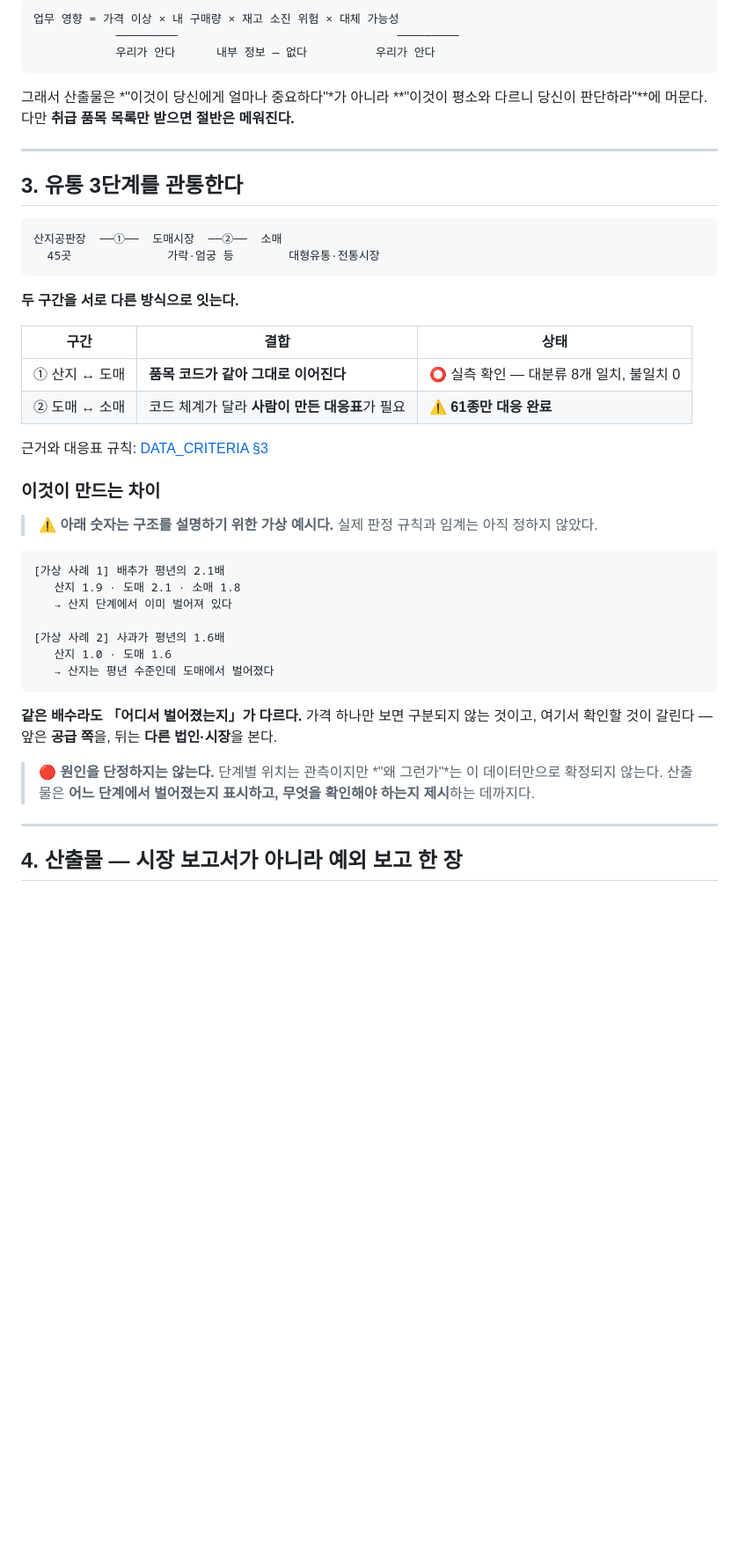
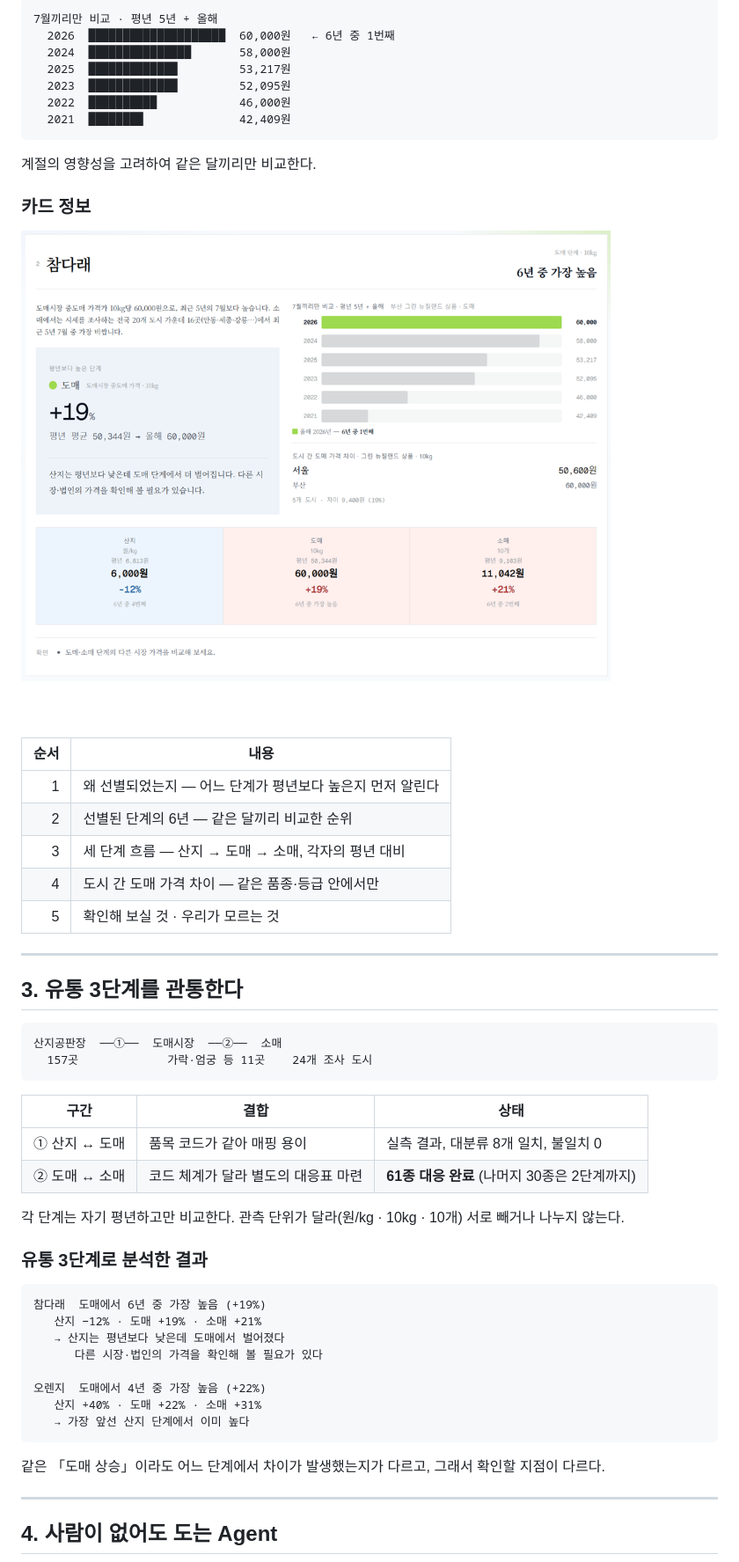
Before and after one commit to GongZen/trusted-procurement-agent, a Markdown page: README.md, the part around one of its changes. Shown at 88% size. GitHub-like rendering; pictures changed too: docs/report-card.png (added); blank space fills up the shorter version.

````diff
--- a/README.md
+++ b/README.md
@@ -55,11 +59,27 @@
 
 ```
-업무 영향 = 가격 이상 × 내 구매량 × 재고 소진 위험 × 대체 가능성
-            ─────────                                ─────────
-            우리가 안다      내부 정보 — 없다          우리가 안다
+7월끼리만 비교 · 평년 5년 + 올해
+  2026  ████████████████████  60,000원   ← 6년 중 1번째
+  2024  ███████████████       58,000원
+  2025  █████████████         53,217원
+  2023  █████████████         52,095원
+  2022  ██████████            46,000원
+  2021  ████████              42,409원
 ```
 
-그래서 산출물은 *"이것이 당신에게 얼마나 중요하다"*가 아니라 **"이것이 평소와 다르니 당신이 판단하라"**에 머문다. 다만 **취급 품목 목록만 받으면 절반은 메워진다.**
+계절의 영향성을 고려하여 같은 달끼리만 비교한다.
+
+### 카드 정보
+
+![브리핑 카드 — 참다래](docs/report-card.png)
+
+| 순서 | 내용 |
+|---:|---|
+| 1 | 왜 선별되었는지 — 어느 단계가 평년보다 높은지 먼저 알린다 |
+| 2 | 선별된 단계의 6년 — 같은 달끼리 비교한 순위 |
+| 3 | 세 단계 흐름 — 산지 → 도매 → 소매, 각자의 평년 대비 |
+| 4 | 도시 간 도매 가격 차이 — 같은 품종·등급 안에서만 |
+| 5 | 확인해 보실 것 · 우리가 모르는 것 |
 
 ---
 
@@ -67,38 +87,32 @@
 
 ```
 산지공판장  ──①──  도매시장  ──②──  소매
-  45곳              가락·엄궁 등        대형유통·전통시장
+  157곳             가락·엄궁 등 11곳    24개 조사 도시
 ```
-
-**두 구간을 서로 다른 방식으로 잇는다.**
 
 | 구간 | 결합 | 상태 |
 |---|---|---|
-| ① 산지 ↔ 도매 | **품목 코드가 같아 그대로 이어진다** | ⭕ 실측 확인 — 대분류 8개 일치, 불일치 0 |
-| ② 도매 ↔ 소매 | 코드 체계가 달라 **사람이 만든 대응표**가 필요 | ⚠️ **61종만 대응 완료** |
+| ① 산지 ↔ 도매 | 품목 코드가 같아 매핑 용이 | 실측 결과, 대분류 8개 일치, 불일치 0 |
+| ② 도매 ↔ 소매 | 코드 체계가 달라 별도의 대응표 마련 | **61종 대응 완료** (나머지 30종은 2단계까지) |
 
-근거와 대응표 규칙: [DATA_CRITERIA §3](DATA_CRITERIA.md)
+각 단계는 자기 평년하고만 비교한다. 관측 단위가 달라(원/kg · 10kg · 10개) 서로 빼거나 나누지 않는다.
 
-### 이것이 만드는 차이
-
-> ⚠️ **아래 숫자는 구조를 설명하기 위한 가상 예시다.** 실제 판정 규칙과 임계는 아직 정하지 않았다.
+### 유통 3단계로 분석한 결과
 
 ```
-[가상 사례 1] 배추가 평년의 2.1배
-   산지 1.9 · 도매 2.1 · 소매 1.8
-   → 산지 단계에서 이미 벌어져 있다
+참다래  도매에서 6년 중 가장 높음 (+19%)
+   산지 −12% · 도매 +19% · 소매 +21%
+   → 산지는 평년보다 낮은데 도매에서 벌어졌다
+      다른 시장·법인의 가격을 확인해 볼 필요가 있다
 
-[가상 사례 2] 사과가 평년의 1.6배
-   산지 1.0 · 도매 1.6
-   → 산지는 평년 수준인데 도매에서 벌어졌다
+오렌지  도매에서 4년 중 가장 높음 (+22%)
+   산지 +40% · 도매 +22% · 소매 +31%
+   → 가장 앞선 산지 단계에서 이미 높다
 ```
 
-**같은 배수라도 「어디서 벌어졌는지」가 다르다.** 가격 하나만 보면 구분되지 않는 것이고, 여기서 확인할 것이 갈린다 — 앞은 **공급 쪽**을, 뒤는 **다른 법인·시장**을 본다.
-
-> 🔴 **원인을 단정하지는 않는다.** 단계별 위치는 관측이지만 *"왜 그런가"*는 이 데이터만으로 확정되지 않는다.
-> 산출물은 **어느 단계에서 벌어졌는지 표시하고, 무엇을 확인해야 하는지 제시**하는 데까지다.
+같은 「도매 상승」이라도 어느 단계에서 차이가 발생했는지가 다르고, 그래서 확인할 지점이 다르다.
 
 ---
 
-## 4. 산출물 — 시장 보고서가 아니라 **예외 보고 한 장**
+## 4. 사람이 없어도 도는 Agent
 
````
Also changed, not shown: other parts of README.md (+101 -116 lines), docs/report-summary.png (added), docs/timely-agent.png (added).
